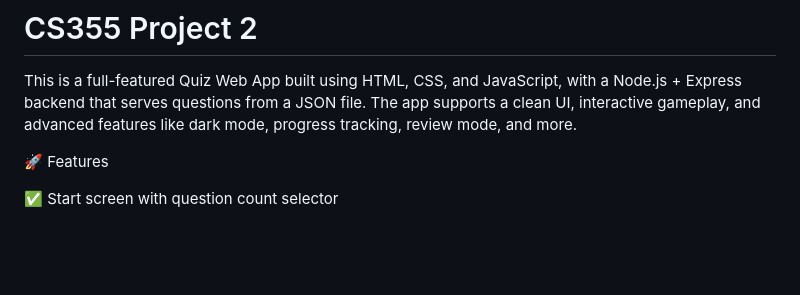
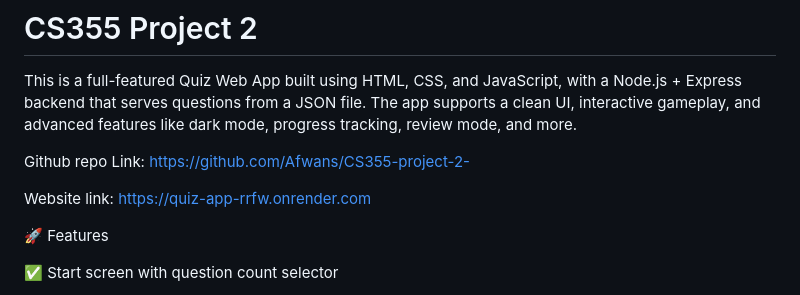
Before and after one commit to Afwans/CS355-project-2-, a Markdown page: README.md, the part around the change. Drawn GitHub-style; blank space fills up the shorter version.

```diff
--- a/README.md
+++ b/README.md
@@ -1,7 +1,9 @@
 # CS355 Project 2
 This is a full-featured Quiz Web App built using HTML, CSS, and JavaScript, with a Node.js + Express backend that serves questions from a JSON file. The app supports a clean UI, interactive gameplay, and advanced features like dark mode, progress tracking, review mode, and more.
 
+Github repo Link: https://github.com/Afwans/CS355-project-2-
 
+Website link: https://quiz-app-rrfw.onrender.com
 
 🚀 Features
 
```
